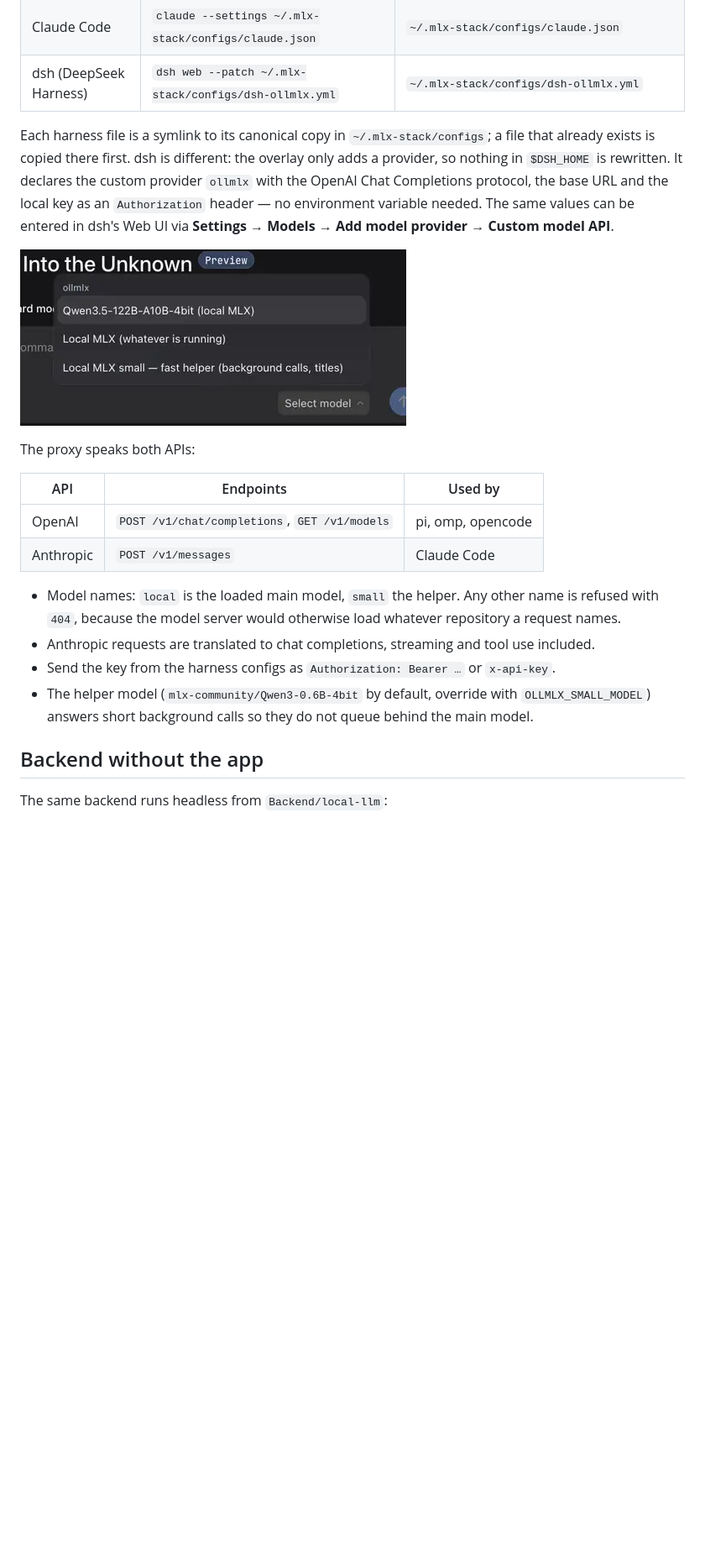
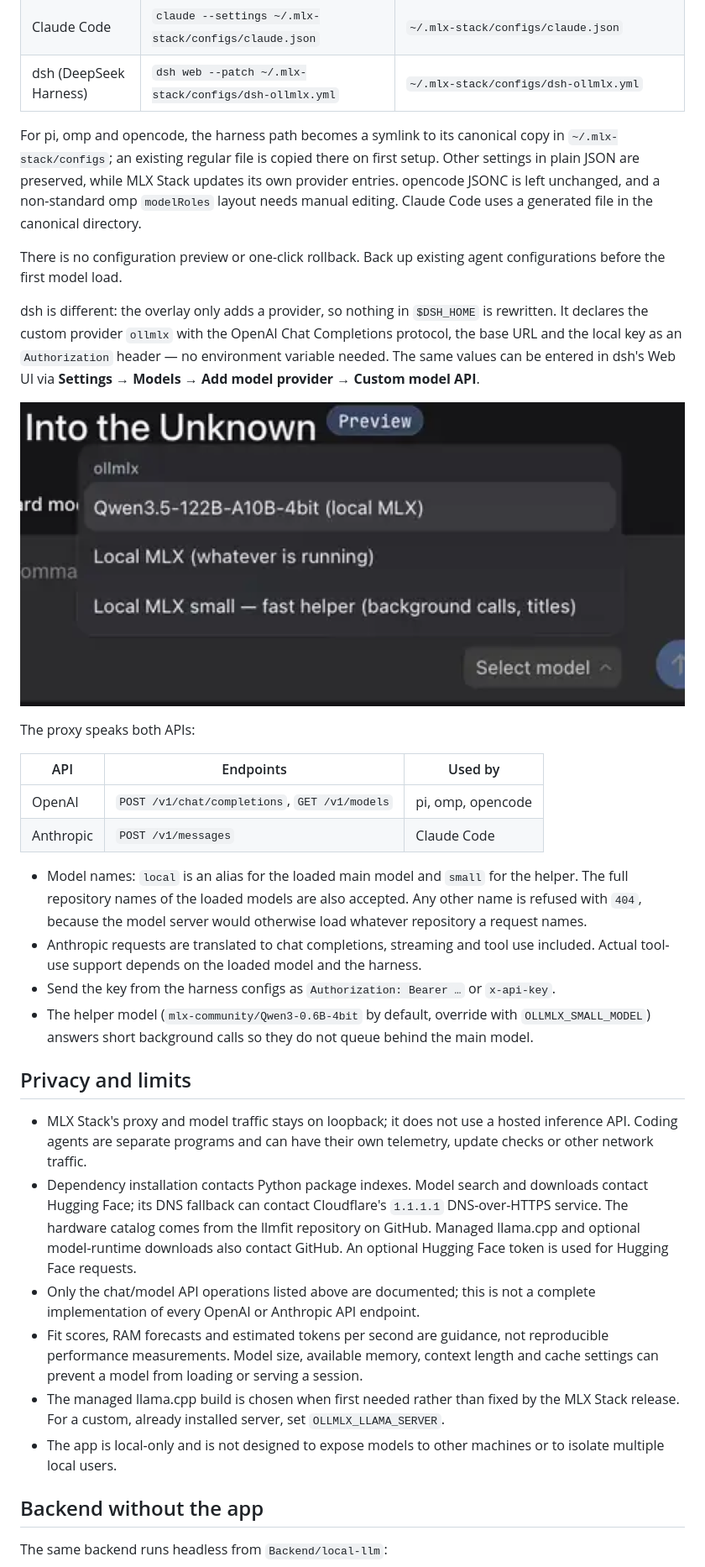
Before and after one commit to mukhanov/mlx-stack, a Markdown page: README.md, the part around one of its changes. Shown at 84% size. Rendered like a GitHub page; pictures changed too: docs/dsh-provider.png; blank space fills up the shorter version.

```diff
--- a/README.md
+++ b/README.md
@@ -87,7 +107,11 @@ Loading a model writes the harness configuration and points every harness at the
 | Claude Code | `claude --settings ~/.mlx-stack/configs/claude.json` | `~/.mlx-stack/configs/claude.json` |
 | dsh (DeepSeek Harness) | `dsh web --patch ~/.mlx-stack/configs/dsh-ollmlx.yml` | `~/.mlx-stack/configs/dsh-ollmlx.yml` |
 
-Each harness file is a symlink to its canonical copy in `~/.mlx-stack/configs`; a file that already exists is copied there first. dsh is different: the overlay only adds a provider, so nothing in `$DSH_HOME` is rewritten. It declares the custom provider `ollmlx` with the OpenAI Chat Completions protocol, the base URL and the local key as an `Authorization` header — no environment variable needed. The same values can be entered in dsh's Web UI via **Settings → Models → Add model provider → Custom model API**.
+For pi, omp and opencode, the harness path becomes a symlink to its canonical copy in `~/.mlx-stack/configs`; an existing regular file is copied there on first setup. Other settings in plain JSON are preserved, while MLX Stack updates its own provider entries. opencode JSONC is left unchanged, and a non-standard omp `modelRoles` layout needs manual editing. Claude Code uses a generated file in the canonical directory.
+
+There is no configuration preview or one-click rollback. Back up existing agent configurations before the first model load.
+
+dsh is different: the overlay only adds a provider, so nothing in `$DSH_HOME` is rewritten. It declares the custom provider `ollmlx` with the OpenAI Chat Completions protocol, the base URL and the local key as an `Authorization` header — no environment variable needed. The same values can be entered in dsh's Web UI via **Settings → Models → Add model provider → Custom model API**.
 
 ![dsh's model picker with MLX Stack as a provider](docs/dsh-provider.png)
 
@@ -98,10 +122,19 @@ The proxy speaks both APIs:
 | OpenAI | `POST /v1/chat/completions`, `GET /v1/models` | pi, omp, opencode |
 | Anthropic | `POST /v1/messages` | Claude Code |
 
-- Model names: `local` is the loaded main model, `small` the helper. Any other name is refused with `404`, because the model server would otherwise load whatever repository a request names.
-- Anthropic requests are translated to chat completions, streaming and tool use included.
+- Model names: `local` is an alias for the loaded main model and `small` for the helper. The full repository names of the loaded models are also accepted. Any other name is refused with `404`, because the model server would otherwise load whatever repository a request names.
+- Anthropic requests are translated to chat completions, streaming and tool use included. Actual tool-use support depends on the loaded model and the harness.
 - Send the key from the harness configs as `Authorization: Bearer …` or `x-api-key`.
 - The helper model (`mlx-community/Qwen3-0.6B-4bit` by default, override with `OLLMLX_SMALL_MODEL`) answers short background calls so they do not queue behind the main model.
+
+## Privacy and limits
+
+- MLX Stack's proxy and model traffic stays on loopback; it does not use a hosted inference API. Coding agents are separate programs and can have their own telemetry, update checks or other network traffic.
+- Dependency installation contacts Python package indexes. Model search and downloads contact Hugging Face; its DNS fallback can contact Cloudflare's `1.1.1.1` DNS-over-HTTPS service. The hardware catalog comes from the llmfit repository on GitHub. Managed llama.cpp and optional model-runtime downloads also contact GitHub. An optional Hugging Face token is used for Hugging Face requests.
+- Only the chat/model API operations listed above are documented; this is not a complete implementation of every OpenAI or Anthropic API endpoint.
+- Fit scores, RAM forecasts and estimated tokens per second are guidance, not reproducible performance measurements. Model size, available memory, context length and cache settings can prevent a model from loading or serving a session.
+- The managed llama.cpp build is chosen when first needed rather than fixed by the MLX Stack release. For a custom, already installed server, set `OLLMLX_LLAMA_SERVER`.
+- The app is local-only and is not designed to expose models to other machines or to isolate multiple local users.
 
 ## Backend without the app
 
```
Also changed, not shown: other parts of README.md (+30 -10 lines).
